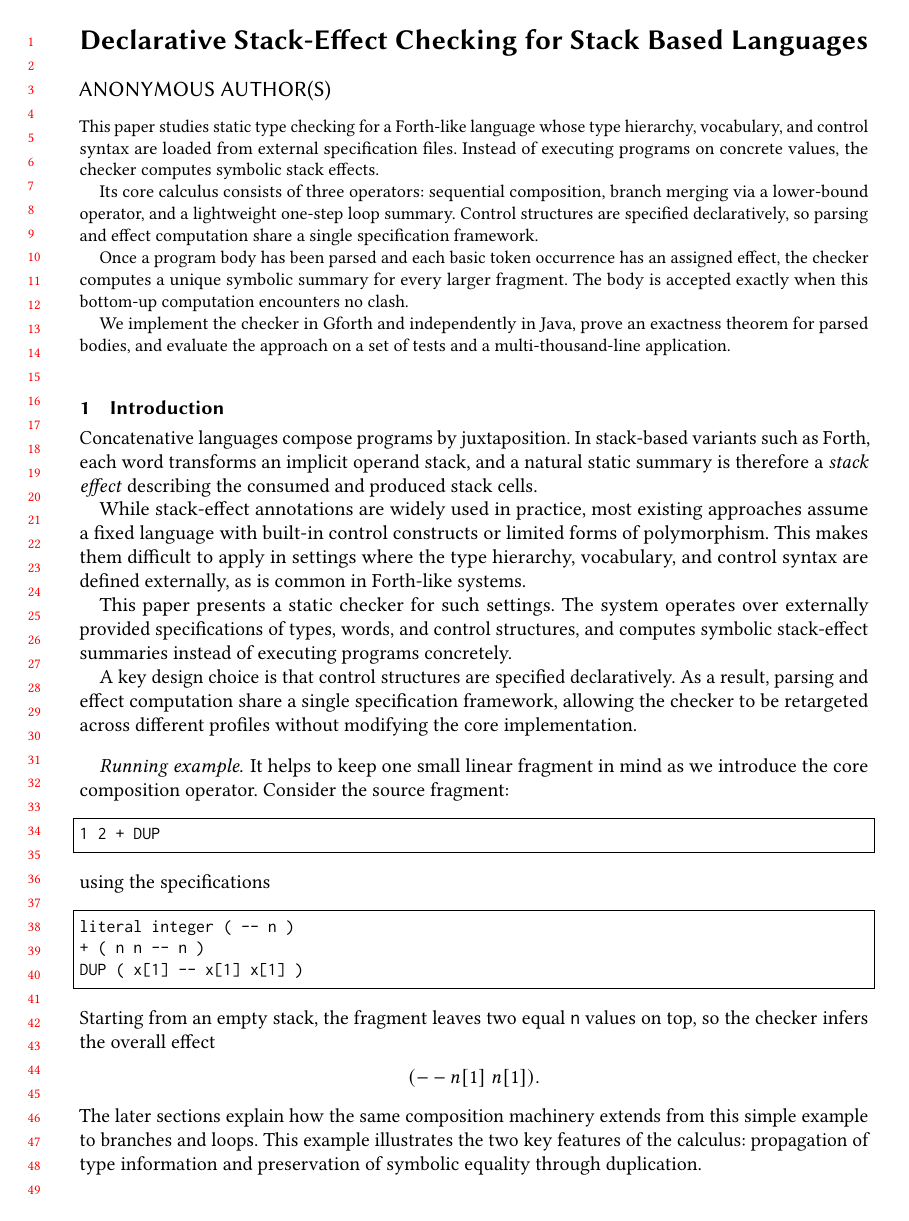
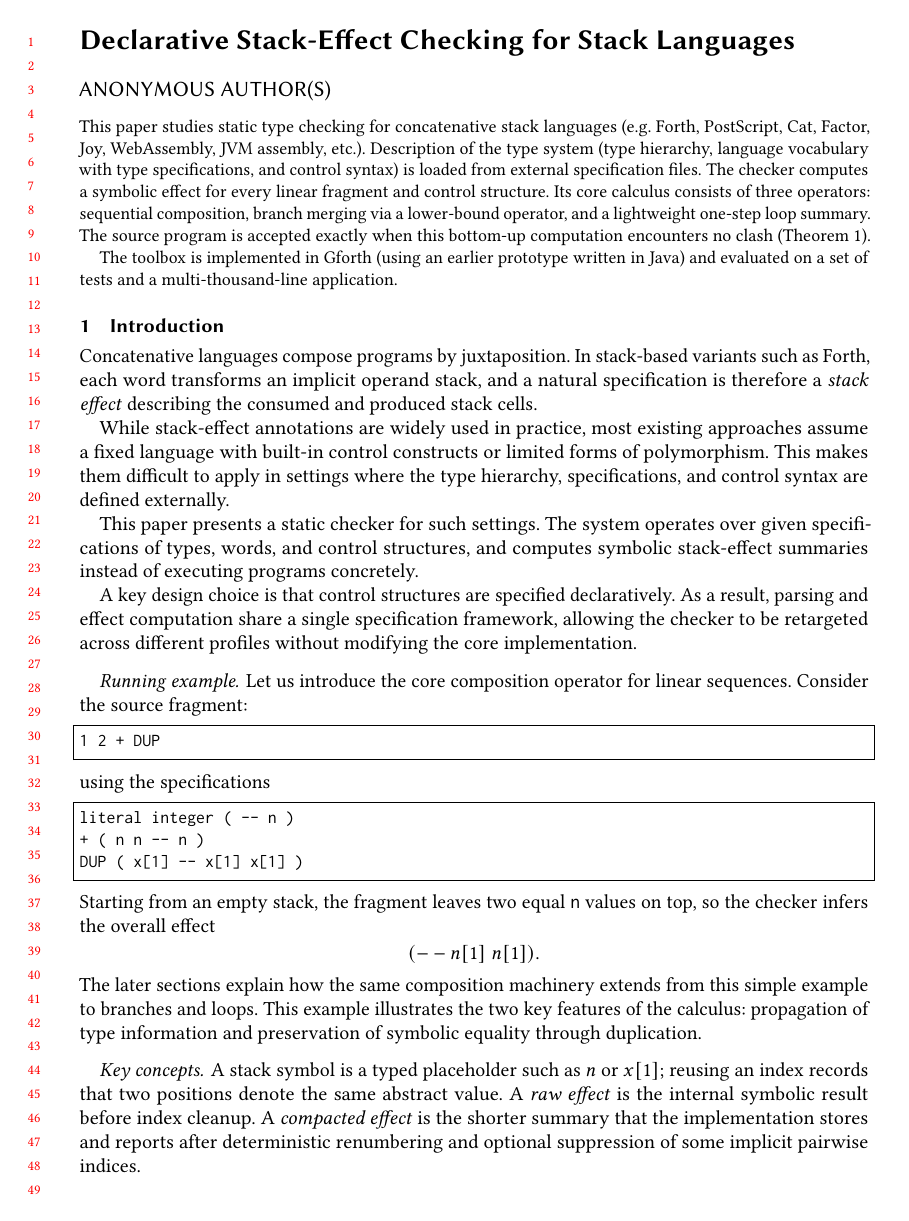
Before and after one commit to jpoial/evaluator, a LaTeX paper (typechecker-paper-popl-anon.tex): page 1 of 15. Compiled offline with pdfLaTeX.

Commit message:
hand written additions

```diff
--- a/typechecker-paper-popl-anon.tex
+++ b/typechecker-paper-popl-anon.tex
@@ -29,46 +29,40 @@
 \newcommand{\id}{\mathbf{1}}
 \newcommand{\sem}[1]{[\![#1]\!]}
 
-\title{Declarative Stack-Effect Checking for Stack Based Languages}
+\title{Declarative Stack-Effect Checking for Stack Languages}
 \author{Anonymous Author(s)}
 \renewcommand{\shortauthors}{Anonymous Author(s)}
 
 \begin{document}
 
 \begin{abstract}
-This paper studies static type checking for a Forth-like language whose type hierarchy,
-vocabulary, and control syntax are loaded from external specification files. Instead of
-executing programs on concrete values, the checker computes symbolic stack effects.
+This paper studies static type checking for concatenative stack languages (e.g. Forth, PostScript,
+Cat, Factor, Joy, WebAssembly, JVM assembly, etc.). Description of the type system (type hierarchy,
+language vocabulary with type specifications, and control syntax) is loaded from external specification
+files.
+The checker computes a symbolic effect for every linear fragment and control structure.
+Its core calculus consists of three operators: sequential composition, branch merging via
+a lower-bound operator, and a lightweight one-step loop summary.
+The source program is accepted exactly when this bottom-up computation encounters no clash (Theorem 1).
 
-Its core calculus consists of three operators: sequential composition, branch merging via
-a lower-bound operator, and a lightweight one-step loop summary. Control structures are
-specified declaratively, so parsing and effect computation share a single specification
-framework.
-
-Once a program body has been parsed and each basic token occurrence has an assigned
-effect, the checker computes a unique symbolic summary for every larger fragment. The
-body is accepted exactly when this bottom-up computation encounters no clash.
-
-We implement the checker in Gforth and independently in Java, prove an exactness theorem
-for parsed bodies, and evaluate the approach on a set of tests and a
-multi-thousand-line application.
+The toolbox is implemented in Gforth (using an earlier prototype written in Java) and evaluated on a set
+of tests and a multi-thousand-line application.
 \end{abstract}
 
 \maketitle
 
 \section{Introduction}
 Concatenative languages compose programs by juxtaposition. In stack-based variants such
-as Forth, each word transforms an implicit operand stack, and a natural static summary is
+as Forth, each word transforms an implicit operand stack, and a natural specification is
 therefore a \emph{stack effect} describing the consumed and produced stack cells.
 
 While stack-effect annotations are widely used in practice, most existing approaches
 assume a fixed language with built-in control constructs or limited forms of
 polymorphism. This makes them difficult to apply in settings where the type hierarchy,
-vocabulary, and control syntax are defined externally, as is common in Forth-like
-systems.
+specifications, and control syntax are defined externally.
 
 This paper presents a static checker for such settings. The system operates over
-externally provided specifications of types, words, and control structures, and computes
+given specifications of types, words, and control structures, and computes
 symbolic stack-effect summaries instead of executing programs concretely.
 
 A key design choice is that control structures are specified declaratively. As a result,
@@ -77,8 +71,8 @@ checker to be retargeted across different profiles without modifying the core
 implementation.
 
 \paragraph{Running example.}
-It helps to keep one small linear fragment in mind as we introduce the core composition
-operator. Consider the source fragment:
+Let us introduce the core composition
+operator for linear sequences. Consider the source fragment:
 \begin{lstlisting}
 1 2 + DUP
 \end{lstlisting}
```
Also changed, not shown: typechecker-paper-popl-anon.tex (10 more changed lines).
